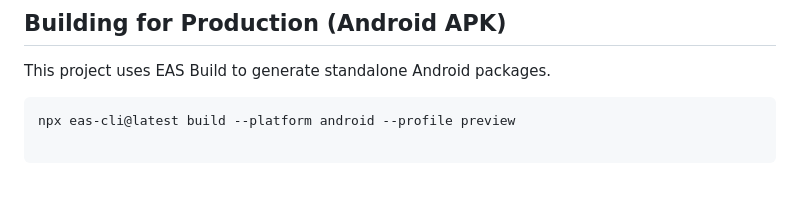
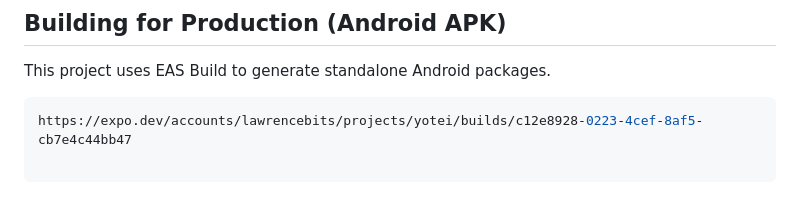
Before and after one commit to LJBYTES-cloud/yotei, a Markdown page: README.md, the part around the change. Drawn GitHub-style.

````diff
--- a/README.md
+++ b/README.md
@@ -56,4 +56,4 @@ All academic data (tasks, schedules, journals) is stored locally in SQLite. Ever
 This project uses EAS Build to generate standalone Android packages.
 
 ```bash
-npx eas-cli@latest build --platform android --profile preview
+https://expo.dev/accounts/lawrencebits/projects/yotei/builds/c12e8928-0223-4cef-8af5-cb7e4c44bb47
````
